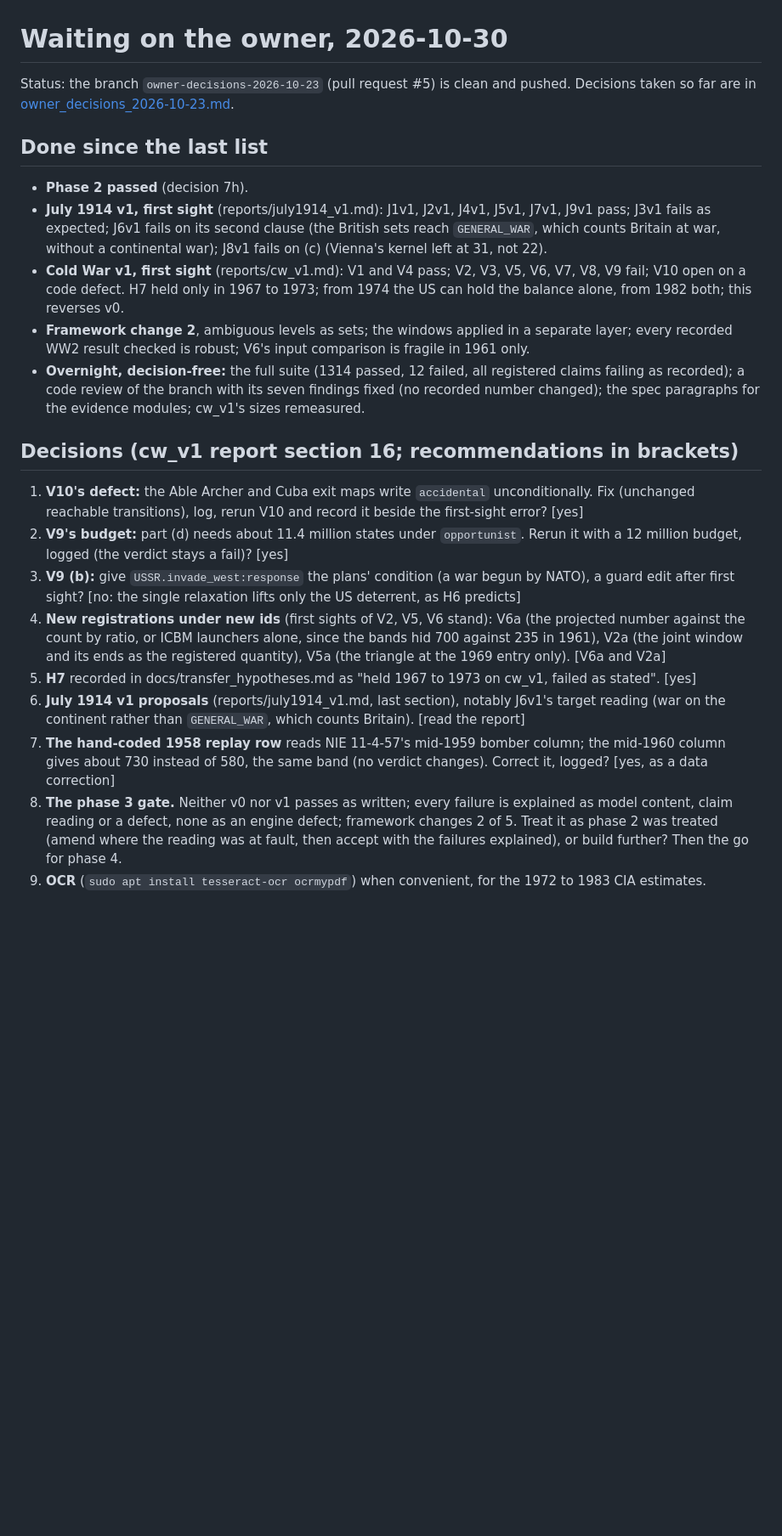
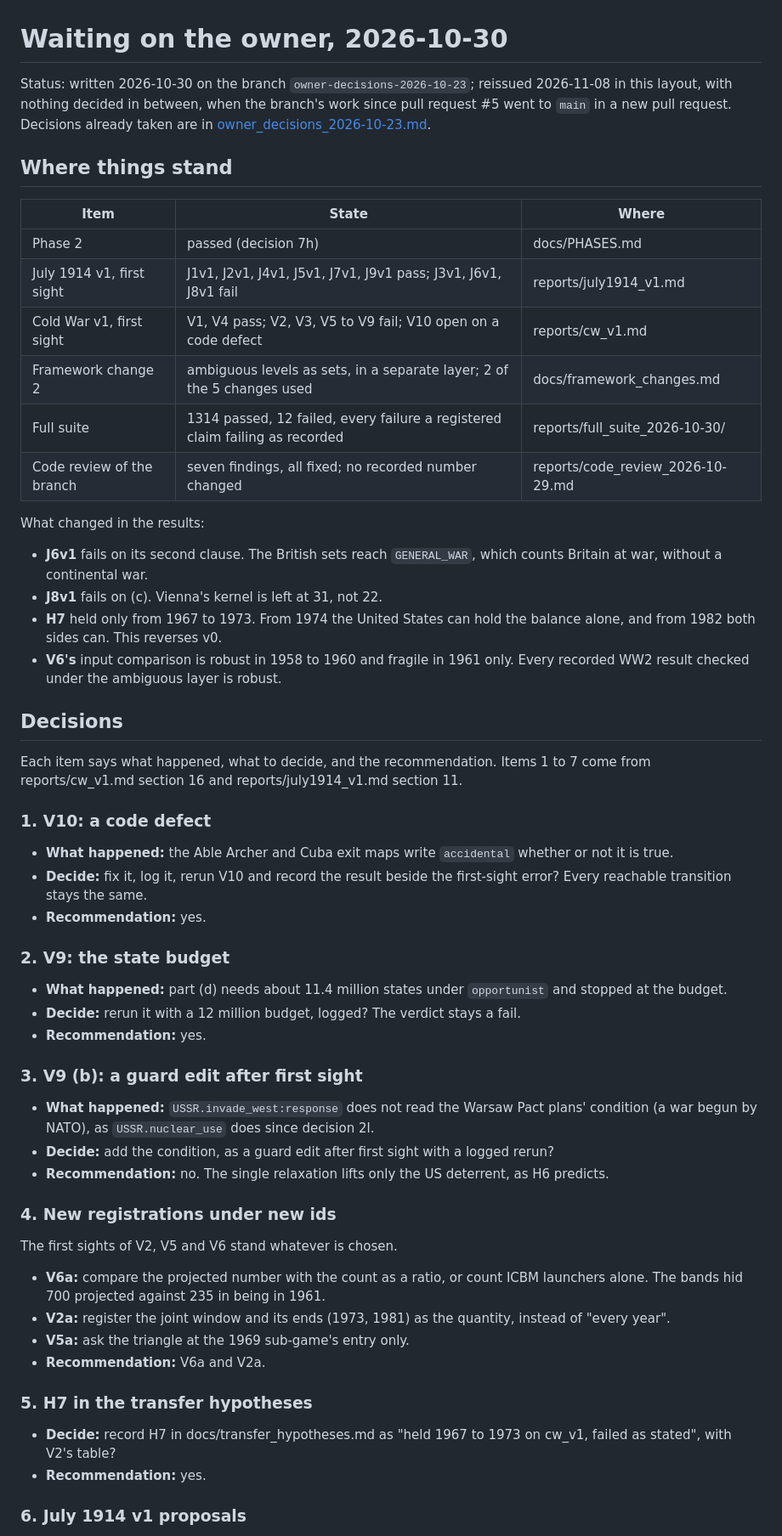
Before and after one commit to khjtony/wave_front, a Markdown page: docs/owner_questions_2026-10-30.md, the part around one of its changes. Shown at 85% size. GitHub-like rendering; blank space fills up the shorter version.

Commit message:
Owner questions of 2026-10-30 reissued in a readable layout
The same nine items and recommendations, nothing decided in between: a
status table, the changed results as a list, and each decision as what
happened, what to decide and the recommendation. The status line no
longer calls pull request #5 open; the branch's work since #5 goes to
main in a new pull request.

Co-Authored-By: Claude Opus 5.5 <noreply@anthropic.com>

```diff
--- a/docs/owner_questions_2026-10-30.md
+++ b/docs/owner_questions_2026-10-30.md
@@ -1,23 +1,60 @@
 # Waiting on the owner, 2026-10-30
 
-Status: the branch `owner-decisions-2026-10-23` (pull request #5) is clean and pushed. Decisions taken so far are in [owner_decisions_2026-10-23.md](owner_decisions_2026-10-23.md).
+Status: written 2026-10-30 on the branch `owner-decisions-2026-10-23`; reissued 2026-11-08 in this layout, with nothing decided in between, when the branch's work since pull request #5 went to `main` in a new pull request. Decisions already taken are in [owner_decisions_2026-10-23.md](owner_decisions_2026-10-23.md).
 
-## Done since the last list
+## Where things stand
 
-- **Phase 2 passed** (decision 7h).
-- **July 1914 v1, first sight** (reports/july1914_v1.md): J1v1, J2v1, J4v1, J5v1, J7v1, J9v1 pass; J3v1 fails as expected; J6v1 fails on its second clause (the British sets reach `GENERAL_WAR`, which counts Britain at war, without a continental war); J8v1 fails on (c) (Vienna's kernel left at 31, not 22).
-- **Cold War v1, first sight** (reports/cw_v1.md): V1 and V4 pass; V2, V3, V5, V6, V7, V8, V9 fail; V10 open on a code defect. H7 held only in 1967 to 1973; from 1974 the US can hold the balance alone, from 1982 both; this reverses v0.
-- **Framework change 2**, ambiguous levels as sets; the windows applied in a separate layer; every recorded WW2 result checked is robust; V6's input comparison is fragile in 1961 only.
-- **Overnight, decision-free:** the full suite (1314 passed, 12 failed, all registered claims failing as recorded); a code review of the branch with its seven findings fixed (no recorded number changed); the spec paragraphs for the evidence modules; cw_v1's sizes remeasured.
+| Item | State | Where |
+|---|---|---|
+| Phase 2 | passed (decision 7h) | docs/PHASES.md |
+| July 1914 v1, first sight | J1v1, J2v1, J4v1, J5v1, J7v1, J9v1 pass; J3v1, J6v1, J8v1 fail | reports/july1914_v1.md |
+| Cold War v1, first sight | V1, V4 pass; V2, V3, V5 to V9 fail; V10 open on a code defect | reports/cw_v1.md |
+| Framework change 2 | ambiguous levels as sets, in a separate layer; 2 of the 5 changes used | docs/framework_changes.md |
+| Full suite | 1314 passed, 12 failed, every failure a registered claim failing as recorded | reports/full_suite_2026-10-30/ |
+| Code review of the branch | seven findings, all fixed; no recorded number changed | reports/code_review_2026-10-29.md |
 
-## Decisions (cw_v1 report section 16; recommendations in brackets)
+What changed in the results:
 
-1. **V10's defect:** the Able Archer and Cuba exit maps write `accidental` unconditionally. Fix (unchanged reachable transitions), log, rerun V10 and record it beside the first-sight error? [yes]
-2. **V9's budget:** part (d) needs about 11.4 million states under `opportunist`. Rerun it with a 12 million budget, logged (the verdict stays a fail)? [yes]
-3. **V9 (b):** give `USSR.invade_west:response` the plans' condition (a war begun by NATO), a guard edit after first sight? [no: the single relaxation lifts only the US deterrent, as H6 predicts]
-4. **New registrations under new ids** (first sights of V2, V5, V6 stand): V6a (the projected number against the count by ratio, or ICBM launchers alone, since the bands hid 700 against 235 in 1961), V2a (the joint window and its ends as the registered quantity), V5a (the triangle at the 1969 entry only). [V6a and V2a]
-5. **H7** recorded in docs/transfer_hypotheses.md as "held 1967 to 1973 on cw_v1, failed as stated". [yes]
-6. **July 1914 v1 proposals** (reports/july1914_v1.md, last section), notably J6v1's target reading (war on the continent rather than `GENERAL_WAR`, which counts Britain). [read the report]
-7. **The hand-coded 1958 replay row** reads NIE 11-4-57's mid-1959 bomber column; the mid-1960 column gives about 730 instead of 580, the same band (no verdict changes). Correct it, logged? [yes, as a data correction]
-8. **The phase 3 gate.** Neither v0 nor v1 passes as written; every failure is explained as model content, claim reading or a defect, none as an engine defect; framework changes 2 of 5. Treat it as phase 2 was treated (amend where the reading was at fault, then accept with the failures explained), or build further? Then the go for phase 4.
-9. **OCR** (`sudo apt install tesseract-ocr ocrmypdf`) when convenient, for the 1972 to 1983 CIA estimates.
+- **J6v1** fails on its second clause. The British sets reach `GENERAL_WAR`, which counts Britain at war, without a continental war.
+- **J8v1** fails on (c). Vienna's kernel is left at 31, not 22.
+- **H7** held only from 1967 to 1973. From 1974 the United States can hold the balance alone, and from 1982 both sides can. This reverses v0.
+- **V6's** input comparison is robust in 1958 to 1960 and fragile in 1961 only. Every recorded WW2 result checked under the ambiguous layer is robust.
+
+## Decisions
+
+Each item says what happened, what to decide, and the recommendation. Items 1 to 7 come from reports/cw_v1.md section 16 and reports/july1914_v1.md section 11.
+
+### 1. V10: a code defect
+
+- **What happened:** the Able Archer and Cuba exit maps write `accidental` whether or not it is true.
+- **Decide:** fix it, log it, rerun V10 and record the result beside the first-sight error? Every reachable transition stays the same.
+- **Recommendation:** yes.
+
+### 2. V9: the state budget
+
+- **What happened:** part (d) needs about 11.4 million states under `opportunist` and stopped at the budget.
+- **Decide:** rerun it with a 12 million budget, logged? The verdict stays a fail.
+- **Recommendation:** yes.
+
+### 3. V9 (b): a guard edit after first sight
+
+- **What happened:** `USSR.invade_west:response` does not read the Warsaw Pact plans' condition (a war begun by NATO), as `USSR.nuclear_use` does since decision 2l.
+- **Decide:** add the condition, as a guard edit after first sight with a logged rerun?
+- **Recommendation:** no. The single relaxation lifts only the US deterrent, as H6 predicts.
+
+### 4. New registrations under new ids
+
+The first sights of V2, V5 and V6 stand whatever is chosen.
+
+- **V6a:** compare the projected number with the count as a ratio, or count ICBM launchers alone. The bands hid 700 projected against 235 in being in 1961.
+- **V2a:** register the joint window and its ends (1973, 1981) as the quantity, instead of "every year".
+- **V5a:** ask the triangle at the 1969 sub-game's entry only.
+- **Recommendation:** V6a and V2a.
+
+### 5. H7 in the transfer hypotheses
+
+- **Decide:** record H7 in docs/transfer_hypotheses.md as "held 1967 to 1973 on cw_v1, failed as stated", with V2's table?
+- **Recommendation:** yes.
+
+### 6. July 1914 v1 proposals
+
```
Also changed, not shown: other parts of docs/owner_questions_2026-10-30.md (+18 -0 lines).
